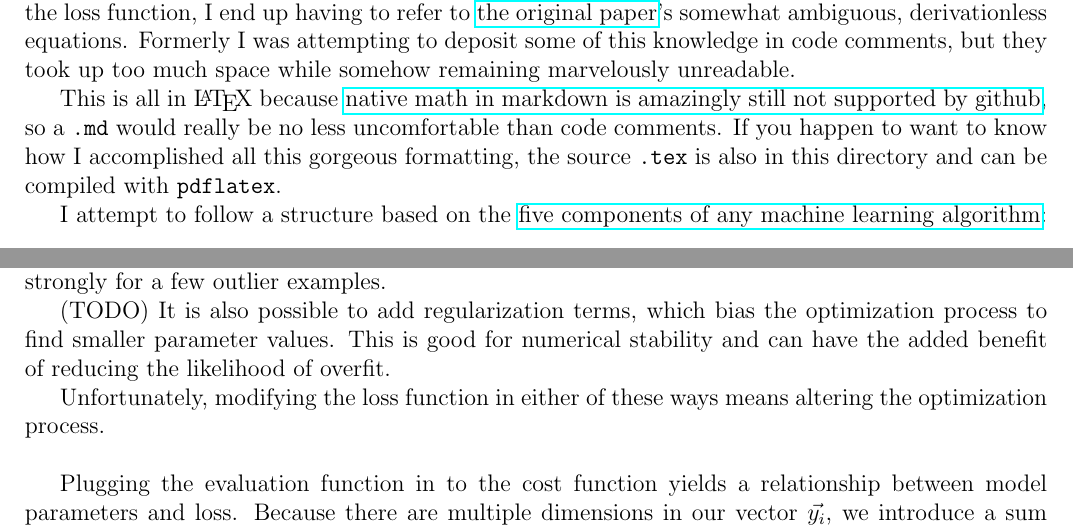
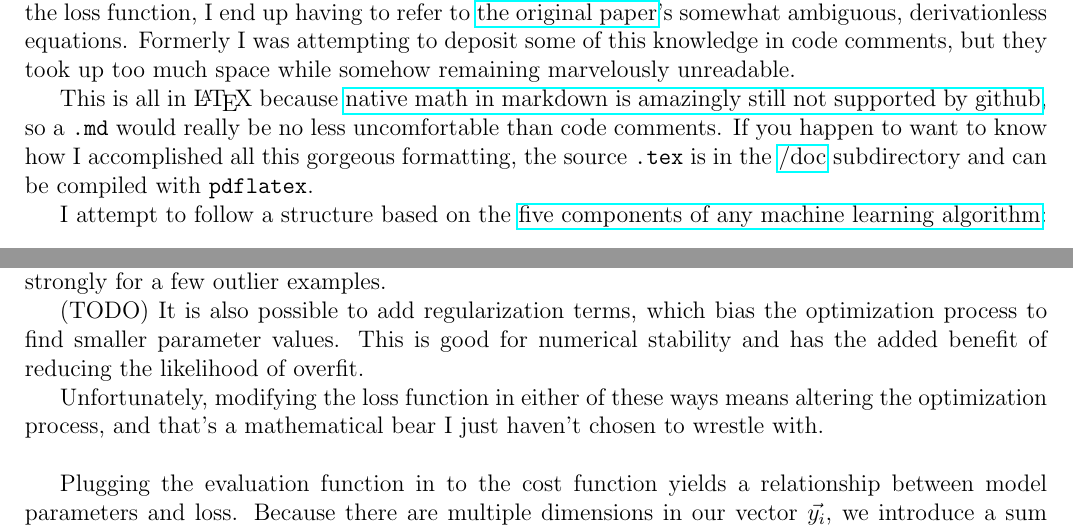
Before and after one commit to pavelkomarov/projection-pursuit, a LaTeX document (doc/math.tex): two parts of pages 1 and 3 of 9, joined at a grey line, cut so that both start at the same text. Compiled offline with pdfLaTeX.

Commit message:
little math document updates I forgot to push up

```diff
--- a/doc/math.tex
+++ b/doc/math.tex
@@ -13,7 +13,7 @@
 
 Here lies a full explanation of how multivariate Projection Pursuit Regression (PPR) and univariate Classification work, to the degree I currently understand. It is as much for me as for you, because I much prefer my own notation, and every time I have to dig in to the bones of the code and faff with the loss function, I end up having to refer to \href{http://www.slac.stanford.edu/cgi-wrap/getdoc/slac-pub-3824.pdf}{the original paper}'s somewhat ambiguous, derivationless equations. Formerly I was attempting to deposit some of this knowledge in code comments, but they took up too much space while somehow remaining marvelously unreadable.
 
-This is all in \LaTeX\ because \href{https://github.com/github/markup/issues/897}{native math in markdown is amazingly still not supported by github}, so a \texttt{.md} would really be no less uncomfortable than code comments. If you happen to want to know how I accomplished all this gorgeous formatting, the source \texttt{.tex} is also in this directory and can be compiled with \texttt{pdflatex}.
+This is all in \LaTeX\ because \href{https://github.com/github/markup/issues/897}{native math in markdown is amazingly still not supported by github}, so a \texttt{.md} would really be no less uncomfortable than code comments. If you happen to want to know how I accomplished all this gorgeous formatting, the source \texttt{.tex} is in the \href{https://github.com/pavelkomarov/projection-pursuit/tree/master/doc}{/doc} subdirectory and can be compiled with \texttt{pdflatex}.
 
 I attempt to follow a structure based on the \href{http://lmgtfy.com/?q=sorry+this+link+doesn\%27t+work+yet+I+still+have+to+post+those+slides}{five components of any machine learning algorithm}:
 
@@ -88,9 +88,9 @@ In words: Get as close as you can for all examples, where the penalty for predic
 
 There are other choices of loss function, including an absolute value loss with no square penalty. This can work better in cases where a nonliner penalty might cause the algorithm to account too strongly for a few outlier examples.
 
-(TODO) It is also possible to add regularization terms, which bias the optimization process to find smaller parameter values. This is good for numerical stability and can have the added benefit of reducing the likelihood of overfit.
+(TODO) It is also possible to add regularization terms, which bias the optimization process to find smaller parameter values. This is good for numerical stability and has the added benefit of reducing the likelihood of overfit.
 
-Unfortunately, modifying the loss function in either of these ways means altering the optimization process.\newline
+Unfortunately, modifying the loss function in either of these ways means altering the optimization process, and that's a mathematical bear I just haven't chosen to wrestle with.\newline
 
 Plugging the evaluation function in to the cost function yields a relationship between model parameters and loss. Because there are multiple dimensions in our vector $\vec{y_i}$, we introduce a sum over them so the PPR is motivated to make good predictions for all entries of the output:
 
```
